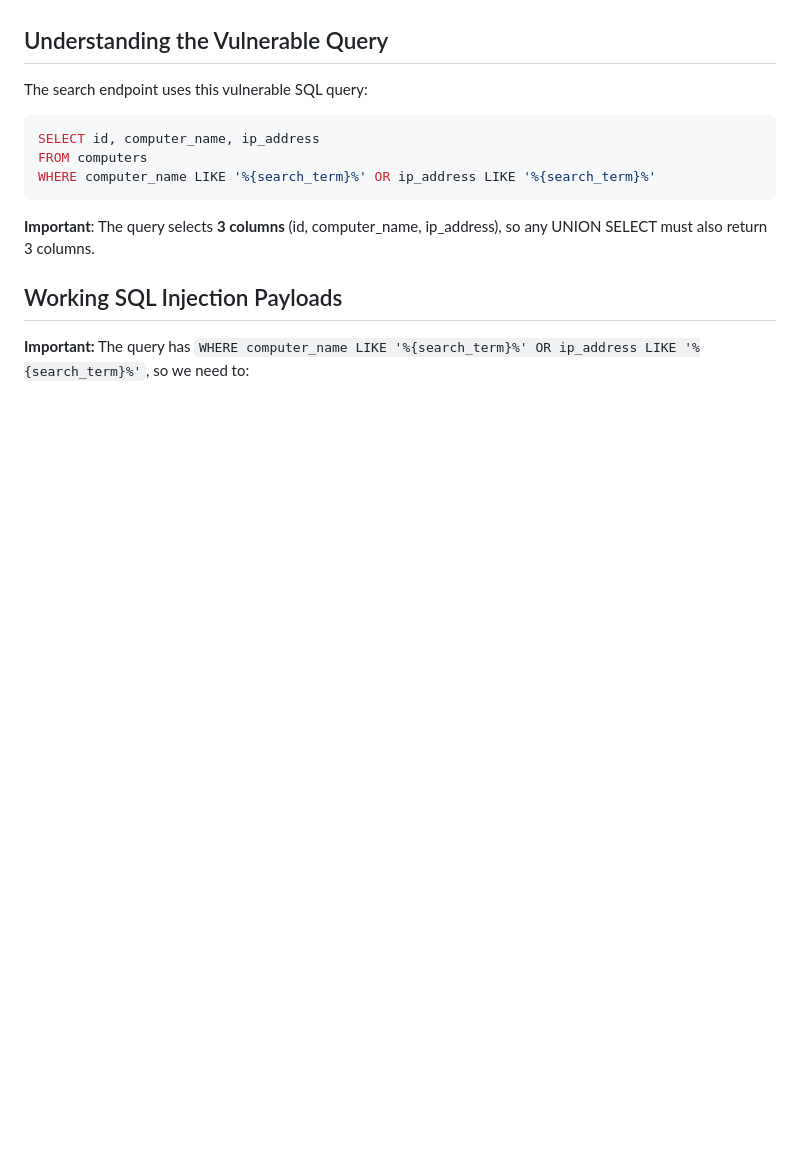
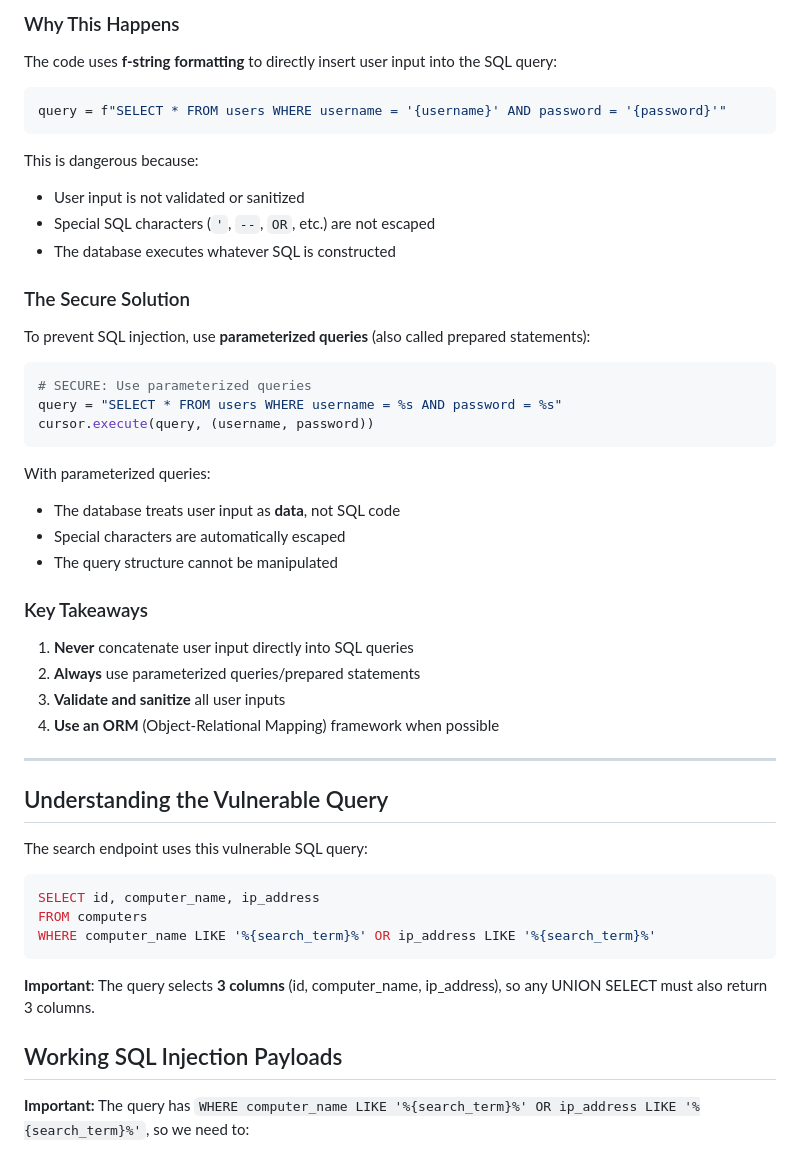
Before and after one commit to daystudio/demo-sqlinjection.python, a Markdown page: SQL_INJECTION_GUIDE.md, the part around one of its changes. Drawn GitHub-style; blank space fills up the shorter version.

Commit message:
added sql injection explaination.

````diff
--- a/SQL_INJECTION_GUIDE.md
+++ b/SQL_INJECTION_GUIDE.md
@@ -4,3 +73,38 @@ This guide demonstrates working SQL injection techniques to extract table schema
+### Why This Happens
+
+The code uses **f-string formatting** to directly insert user input into the SQL query:
+```python
+query = f"SELECT * FROM users WHERE username = '{username}' AND password = '{password}'"
+```
+
+This is dangerous because:
+- User input is not validated or sanitized
+- Special SQL characters (`'`, `--`, `OR`, etc.) are not escaped
+- The database executes whatever SQL is constructed
+
+### The Secure Solution
+
+To prevent SQL injection, use **parameterized queries** (also called prepared statements):
+
+```python
+# SECURE: Use parameterized queries
+query = "SELECT * FROM users WHERE username = %s AND password = %s"
+cursor.execute(query, (username, password))
+```
+
+With parameterized queries:
+- The database treats user input as **data**, not SQL code
+- Special characters are automatically escaped
+- The query structure cannot be manipulated
+
+### Key Takeaways
+
+1. **Never** concatenate user input directly into SQL queries
+2. **Always** use parameterized queries/prepared statements
+3. **Validate and sanitize** all user inputs
+4. **Use an ORM** (Object-Relational Mapping) framework when possible
+
+---
 
 ## Understanding the Vulnerable Query
 
````
Also changed, not shown: other parts of SQL_INJECTION_GUIDE.md (+69 -0 lines).
